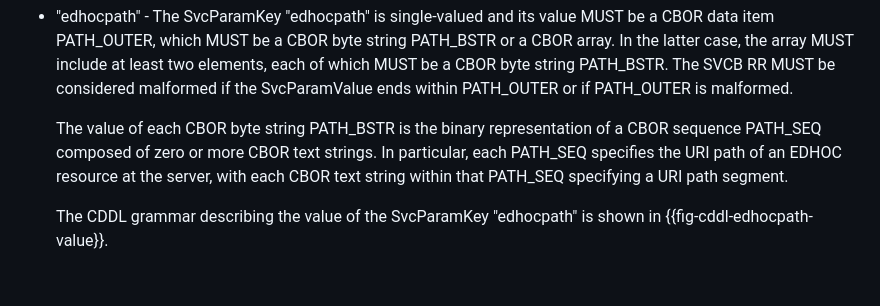
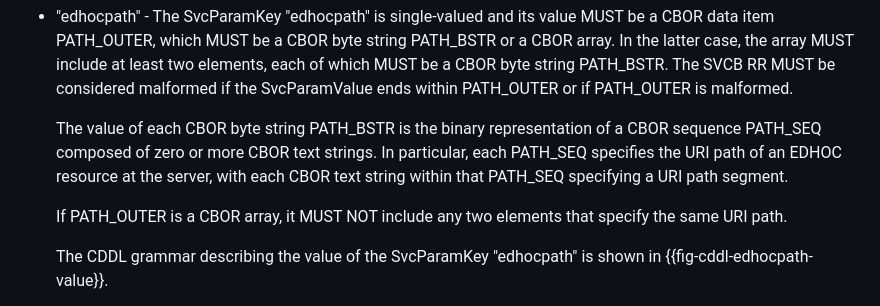
Before and after one commit to lake-wg/app-profiles, a Markdown page: draft-ietf-lake-app-profiles.md, the part around the change. GitHub-like rendering; blank space fills up the shorter version.

Commit message:
Format constraint for the SvcParamKey "edhocpath"

```diff
--- a/draft-ietf-lake-app-profiles.md
+++ b/draft-ietf-lake-app-profiles.md
@@ -398,6 +398,8 @@ To this end, this document specifies the SvcParamKeys "edhocpath" and "edhoc-app
 * "edhocpath" - The SvcParamKey "edhocpath" is single-valued and its value MUST be a CBOR data item PATH_OUTER, which MUST be a CBOR byte string PATH_BSTR or a CBOR array. In the latter case, the array MUST include at least two elements, each of which MUST be a CBOR byte string PATH_BSTR. The SVCB RR MUST be considered malformed if the SvcParamValue ends within PATH_OUTER or if PATH_OUTER is malformed.
 
   The value of each CBOR byte string PATH_BSTR is the binary representation of a CBOR sequence PATH_SEQ composed of zero or more CBOR text strings. In particular, each PATH_SEQ specifies the URI path of an EDHOC resource at the server, with each CBOR text string within that PATH_SEQ specifying a URI path segment.
+
+  If PATH_OUTER is a CBOR array, it MUST NOT include any two elements that specify the same URI path.
 
   The CDDL grammar describing the value of the SvcParamKey "edhocpath" is shown in {{fig-cddl-edhocpath-value}}.
 
```
